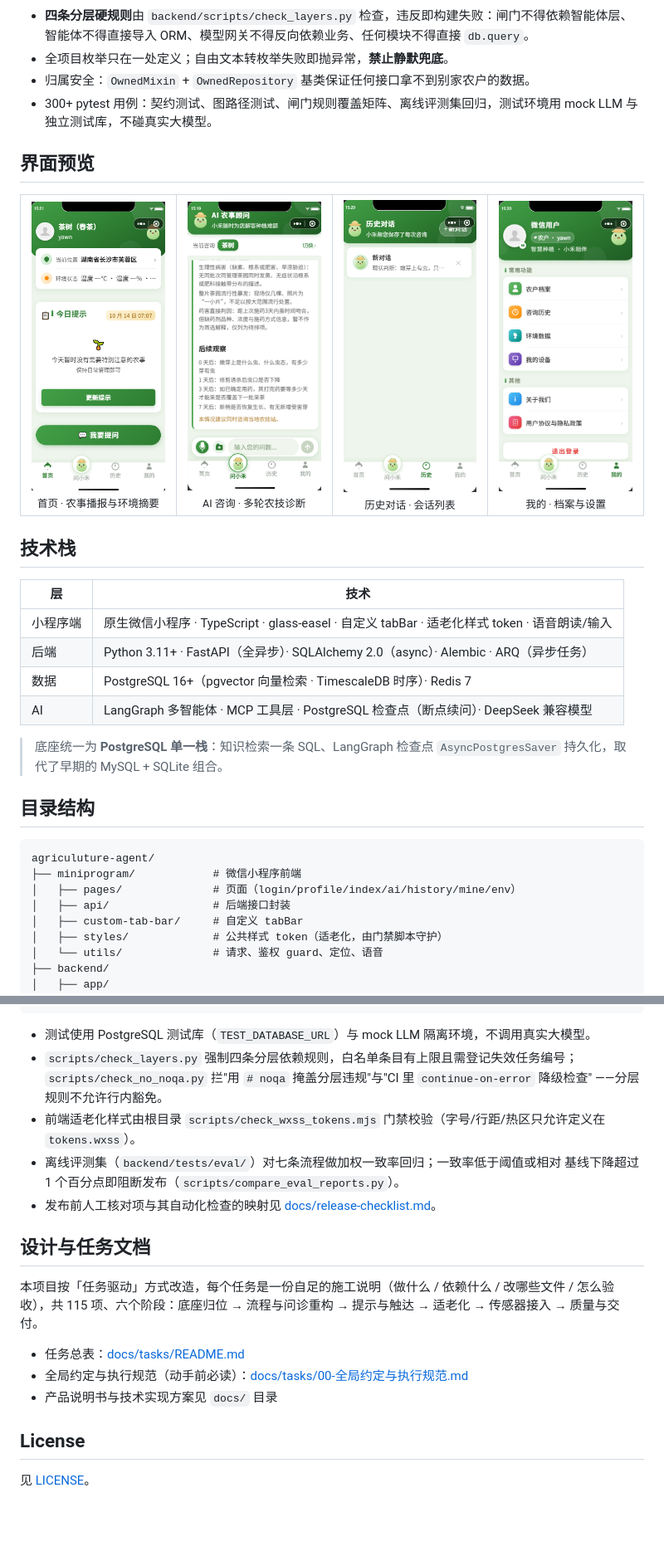
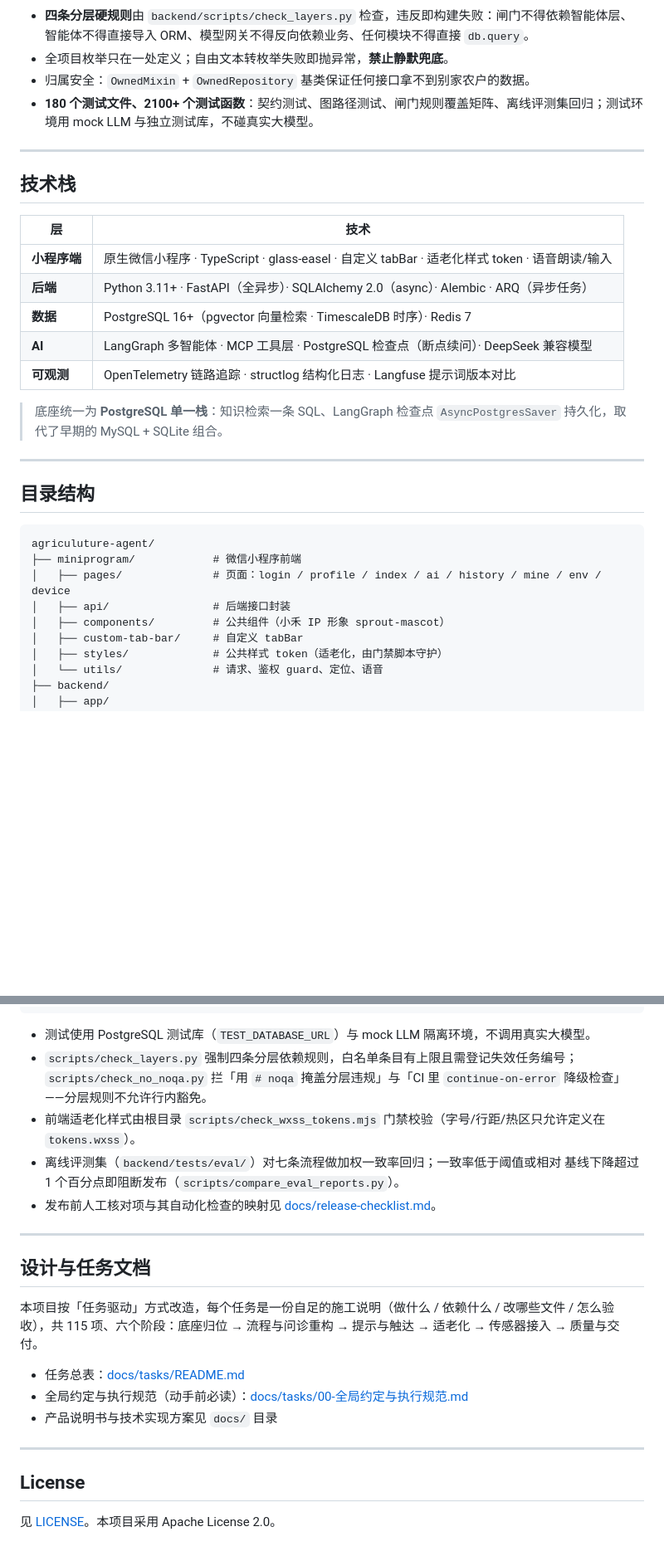
Before and after one commit to AI123-cmd/agriculuture-agent, a Markdown page: README.md, 2 parts joined by grey strips. Shown at 83% size. Rendered like a GitHub page; blank space fills up the shorter version.

Commit message:
docs: 更新 README 文档，添加技术栈、界面预览、架构等内容
更新 README.md，补充项目介绍的格式，添加技术栈、界面预览表格、系统架构、核心亮点、目录结构、快速开始、环境变量、API 一览、质量门禁与测试等内容，完善项目说明，使文档更清晰全面

````diff
--- a/README.md
+++ b/README.md
@@ -47,37 +105,32 @@
 - **四条分层硬规则**由 `backend/scripts/check_layers.py` 检查，违反即构建失败：闸门不得依赖智能体层、智能体不得直接导入 ORM、模型网关不得反向依赖业务、任何模块不得直接 `db.query`。
 - 全项目枚举只在一处定义；自由文本转枚举失败即抛异常，**禁止静默兜底**。
 - 归属安全：`OwnedMixin` + `OwnedRepository` 基类保证任何接口拿不到别家农户的数据。
-- 300+ pytest 用例：契约测试、图路径测试、闸门规则覆盖矩阵、离线评测集回归，测试环境用 mock LLM 与独立测试库，不碰真实大模型。
+- **180 个测试文件、2100+ 个测试函数**：契约测试、图路径测试、闸门规则覆盖矩阵、离线评测集回归；测试环境用 mock LLM 与独立测试库，不碰真实大模型。
 
-## 界面预览
-
-<table>
-  <tr>
-    <td align="center" width="25%"><img src="docs/photo/screen-home.png" width="200" alt="首页"><br><sub>首页 · 农事播报与环境摘要</sub></td>
-    <td align="center" width="25%"><img src="docs/photo/screen-ai-chat.png" width="200" alt="AI 咨询"><br><sub>AI 咨询 · 多轮农技诊断</sub></td>
-    <td align="center" width="25%"><img src="docs/photo/screen-history.png" width="200" alt="历史对话"><br><sub>历史对话 · 会话列表</sub></td>
-    <td align="center" width="25%"><img src="docs/photo/screen-mine.png" width="200" alt="我的"><br><sub>我的 · 档案与设置</sub></td>
-  </tr>
-</table>
+---
 
 ## 技术栈
 
 | 层 | 技术 |
 | --- | --- |
-| 小程序端 | 原生微信小程序 · TypeScript · glass-easel · 自定义 tabBar · 适老化样式 token · 语音朗读/输入 |
-| 后端 | Python 3.11+ · FastAPI（全异步）· SQLAlchemy 2.0（async）· Alembic · ARQ（异步任务） |
-| 数据 | PostgreSQL 16+（pgvector 向量检索 · TimescaleDB 时序）· Redis 7 |
-| AI | LangGraph 多智能体 · MCP 工具层 · PostgreSQL 检查点（断点续问）· DeepSeek 兼容模型 |
+| **小程序端** | 原生微信小程序 · TypeScript · glass-easel · 自定义 tabBar · 适老化样式 token · 语音朗读/输入 |
+| **后端** | Python 3.11+ · FastAPI（全异步）· SQLAlchemy 2.0（async）· Alembic · ARQ（异步任务） |
+| **数据** | PostgreSQL 16+（pgvector 向量检索 · TimescaleDB 时序）· Redis 7 |
+| **AI** | LangGraph 多智能体 · MCP 工具层 · PostgreSQL 检查点（断点续问）· DeepSeek 兼容模型 |
+| **可观测** | OpenTelemetry 链路追踪 · structlog 结构化日志 · Langfuse 提示词版本对比 |
 
 > 底座统一为 **PostgreSQL 单一栈**：知识检索一条 SQL、LangGraph 检查点 `AsyncPostgresSaver` 持久化，取代了早期的 MySQL + SQLite 组合。
+
+---
 
 ## 目录结构
 
 ```
 agriculuture-agent/
 ├── miniprogram/            # 微信小程序前端
-│   ├── pages/              # 页面（login/profile/index/ai/history/mine/env）
+│   ├── pages/              # 页面：login / profile / index / ai / history / mine / env / device
 │   ├── api/                # 后端接口封装
+│   ├── components/         # 公共组件（小禾 IP 形象 sprout-mascot）
 │   ├── custom-tab-bar/     # 自定义 tabBar
 │   ├── styles/             # 公共样式 token（适老化，由门禁脚本守护）
 │   └── utils/              # 请求、鉴权 guard、定位、语音
@@ -204,12 +265,14 @@ python -m pytest -q
 
 - 测试使用 PostgreSQL 测试库（`TEST_DATABASE_URL`）与 mock LLM 隔离环境，不调用真实大模型。
 - `scripts/check_layers.py` 强制四条分层依赖规则，白名单条目有上限且需登记失效任务编号；
-  `scripts/check_no_noqa.py` 拦"用 `# noqa` 掩盖分层违规"与"CI 里 `continue-on-error` 降级检查"
+  `scripts/check_no_noqa.py` 拦「用 `# noqa` 掩盖分层违规」与「CI 里 `continue-on-error` 降级检查」
   ——分层规则不允许行内豁免。
 - 前端适老化样式由根目录 `scripts/check_wxss_tokens.mjs` 门禁校验（字号/行距/热区只允许定义在 `tokens.wxss`）。
 - 离线评测集（`backend/tests/eval/`）对七条流程做加权一致率回归；一致率低于阈值或相对
   基线下降超过 1 个百分点即阻断发布（`scripts/compare_eval_reports.py`）。
 - 发布前人工核对项与其自动化检查的映射见 [docs/release-checklist.md](docs/release-checklist.md)。
+
+---
 
 ## 设计与任务文档
 
@@ -219,6 +282,8 @@ python -m pytest -q
 - 全局约定与执行规范（动手前必读）：[docs/tasks/00-全局约定与执行规范.md](docs/tasks/00-全局约定与执行规范.md)
 - 产品说明书与技术实现方案见 `docs/` 目录
 
+---
+
 ## License
 
-见 [LICENSE](LICENSE)。
+见 [LICENSE](LICENSE)。本项目采用 Apache License 2.0。
````
Also changed, not shown: other parts of README.md (+81 -15 lines).
